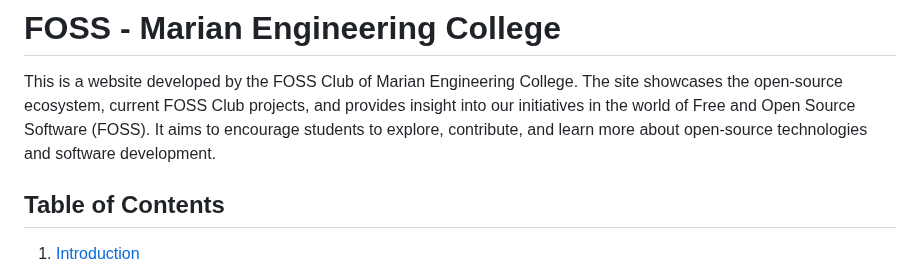
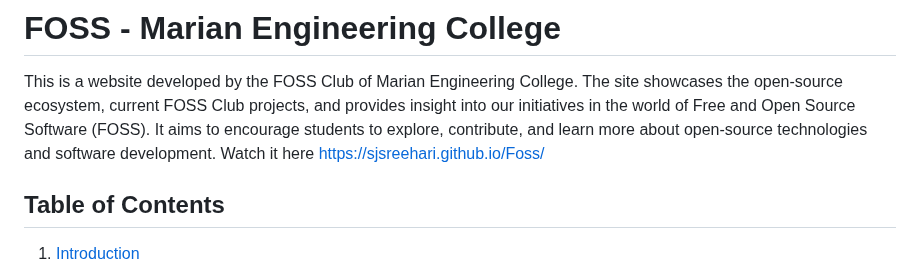
Before and after one commit to sjsreehari/Foss, a Markdown page: README.md, the part around the change. Rendered like a GitHub page.

```diff
--- a/README.md
+++ b/README.md
@@ -1,6 +1,7 @@
 # FOSS - Marian Engineering College
 
 This is a website developed by the FOSS Club of Marian Engineering College. The site showcases the open-source ecosystem, current FOSS Club projects, and provides insight into our initiatives in the world of Free and Open Source Software (FOSS). It aims to encourage students to explore, contribute, and learn more about open-source technologies and software development.
+Watch it here https://sjsreehari.github.io/Foss/
 
 ## Table of Contents
 1. [Introduction](#introduction)
```
